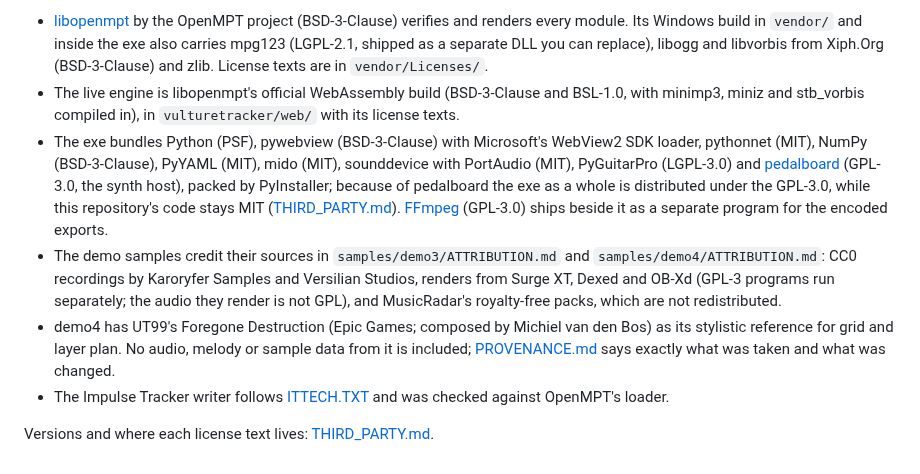
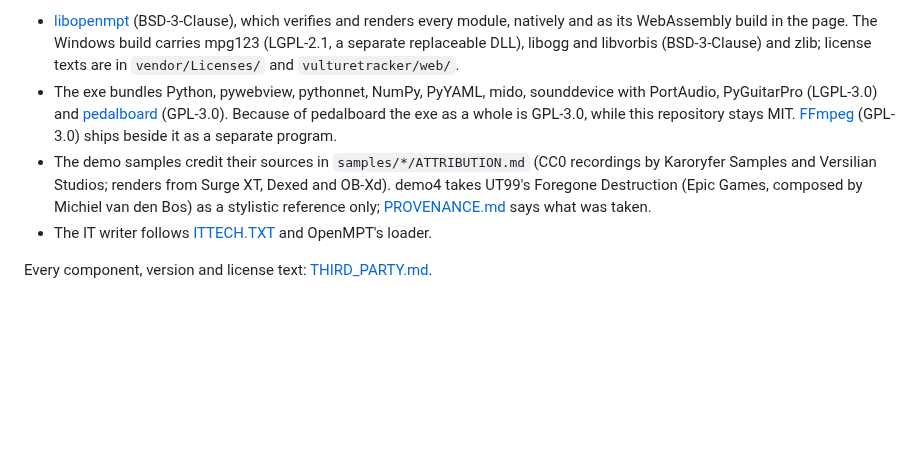
Before and after one commit to shadoh420/VultureTracker, a Markdown page: README.md, the part around one of its changes. GitHub-like rendering; blank space fills up the shorter version.

```diff
--- a/README.md
+++ b/README.md
@@ -89,21 +85,14 @@ VultureTracker is MIT licensed ([LICENSE](LICENSE)) and stands on other people's
 
-- [libopenmpt](https://lib.openmpt.org) by the OpenMPT project (BSD-3-Clause) verifies and renders every module. Its
-  Windows build in `vendor/` and inside the exe also carries mpg123 (LGPL-2.1, shipped as a separate DLL you can
-  replace), libogg and libvorbis from Xiph.Org (BSD-3-Clause) and zlib. License texts are in `vendor/Licenses/`.
-- The live engine is libopenmpt's official WebAssembly build (BSD-3-Clause and BSL-1.0, with minimp3, miniz and
-  stb_vorbis compiled in), in `vulturetracker/web/` with its license texts.
-- The exe bundles Python (PSF), pywebview (BSD-3-Clause) with Microsoft's WebView2 SDK loader, pythonnet (MIT),
-  NumPy (BSD-3-Clause), PyYAML (MIT), mido (MIT), sounddevice with PortAudio (MIT), PyGuitarPro (LGPL-3.0) and [pedalboard](https://github.com/spotify/pedalboard) (GPL-3.0,
-  the synth host), packed by PyInstaller; because of pedalboard the exe as a whole is distributed under the GPL-3.0,
-  while this repository's code stays MIT ([THIRD_PARTY.md](THIRD_PARTY.md)). [FFmpeg](https://ffmpeg.org) (GPL-3.0) ships beside it as a separate program for the
-  encoded exports.
-- The demo samples credit their sources in `samples/demo3/ATTRIBUTION.md` and `samples/demo4/ATTRIBUTION.md`: CC0
-  recordings by Karoryfer Samples and Versilian Studios, renders from Surge XT, Dexed and OB-Xd (GPL-3 programs run
-  separately; the audio they render is not GPL), and MusicRadar's royalty-free packs, which are not redistributed.
-- demo4 has UT99's Foregone Destruction (Epic Games; composed by Michiel van den Bos) as its stylistic reference for
-  grid and layer plan. No audio, melody or sample data from it is included; [PROVENANCE.md](PROVENANCE.md) says exactly
-  what was taken and what was changed.
-- The Impulse Tracker writer follows [ITTECH.TXT](https://github.com/schismtracker/schismtracker/wiki/ITTECH.TXT)
-  and was checked against OpenMPT's loader.
+- [libopenmpt](https://lib.openmpt.org) (BSD-3-Clause), which verifies and renders every module, natively and as its
+  WebAssembly build in the page. The Windows build carries mpg123 (LGPL-2.1, a separate replaceable DLL), libogg and
+  libvorbis (BSD-3-Clause) and zlib; license texts are in `vendor/Licenses/` and `vulturetracker/web/`.
+- The exe bundles Python, pywebview, pythonnet, NumPy, PyYAML, mido, sounddevice with PortAudio, PyGuitarPro (LGPL-3.0)
+  and [pedalboard](https://github.com/spotify/pedalboard) (GPL-3.0). Because of pedalboard the exe as a whole is GPL-3.0,
+  while this repository stays MIT. [FFmpeg](https://ffmpeg.org) (GPL-3.0) ships beside it as a separate program.
+- The demo samples credit their sources in `samples/*/ATTRIBUTION.md` (CC0 recordings by Karoryfer Samples and
+  Versilian Studios; renders from Surge XT, Dexed and OB-Xd). demo4 takes UT99's Foregone Destruction (Epic Games,
+  composed by Michiel van den Bos) as a stylistic reference only; [PROVENANCE.md](PROVENANCE.md) says what was taken.
+- The IT writer follows [ITTECH.TXT](https://github.com/schismtracker/schismtracker/wiki/ITTECH.TXT) and OpenMPT's
+  loader.
 
-Versions and where each license text lives: [THIRD_PARTY.md](THIRD_PARTY.md).
+Every component, version and license text: [THIRD_PARTY.md](THIRD_PARTY.md).
```
Also changed, not shown: other parts of README.md (+40 -44 lines), assets/screenshot-pattern.png, assets/screenshot-samples.png (deleted), assets/screenshot-spectrum.png (added), assets/screenshot-tryout.png.
